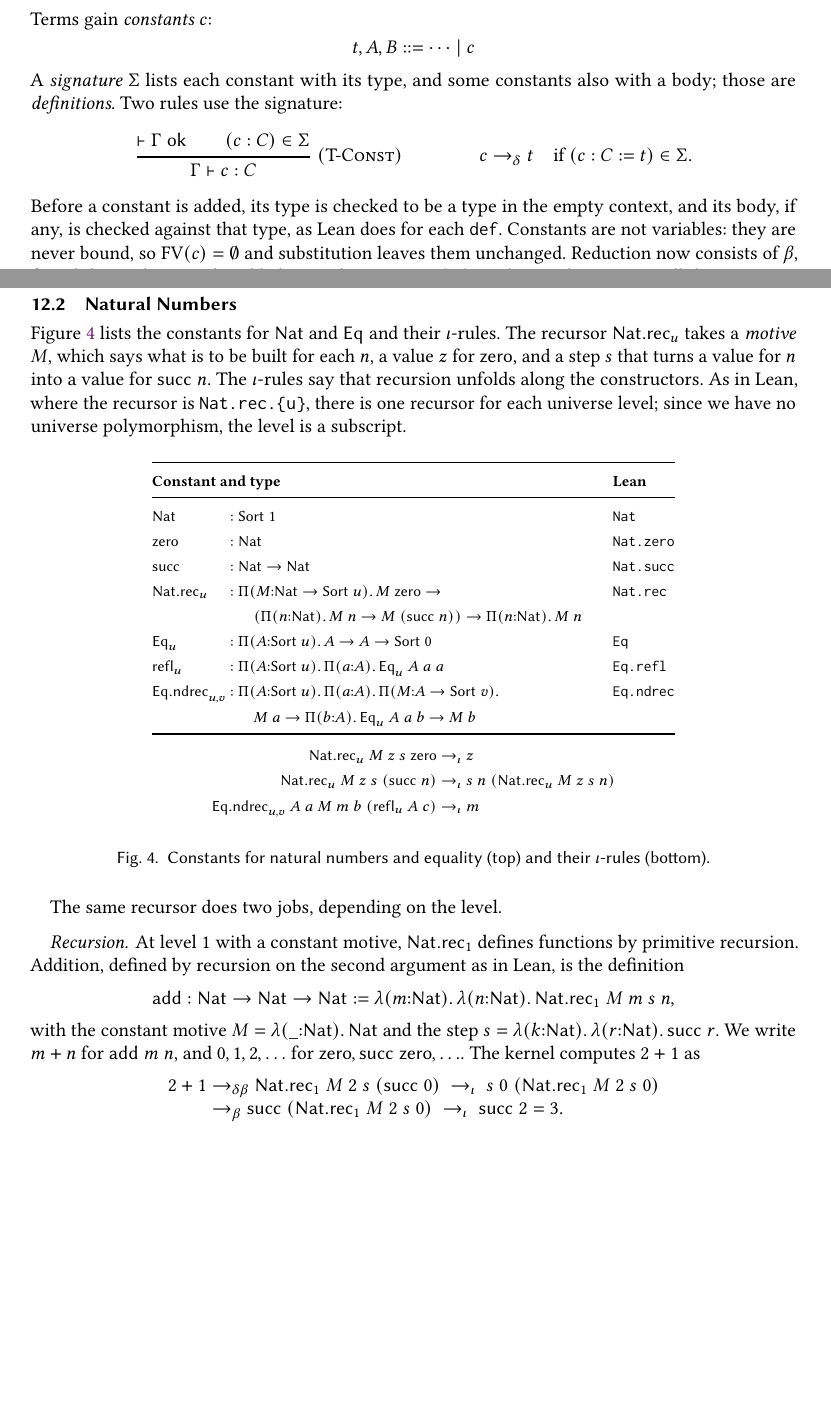
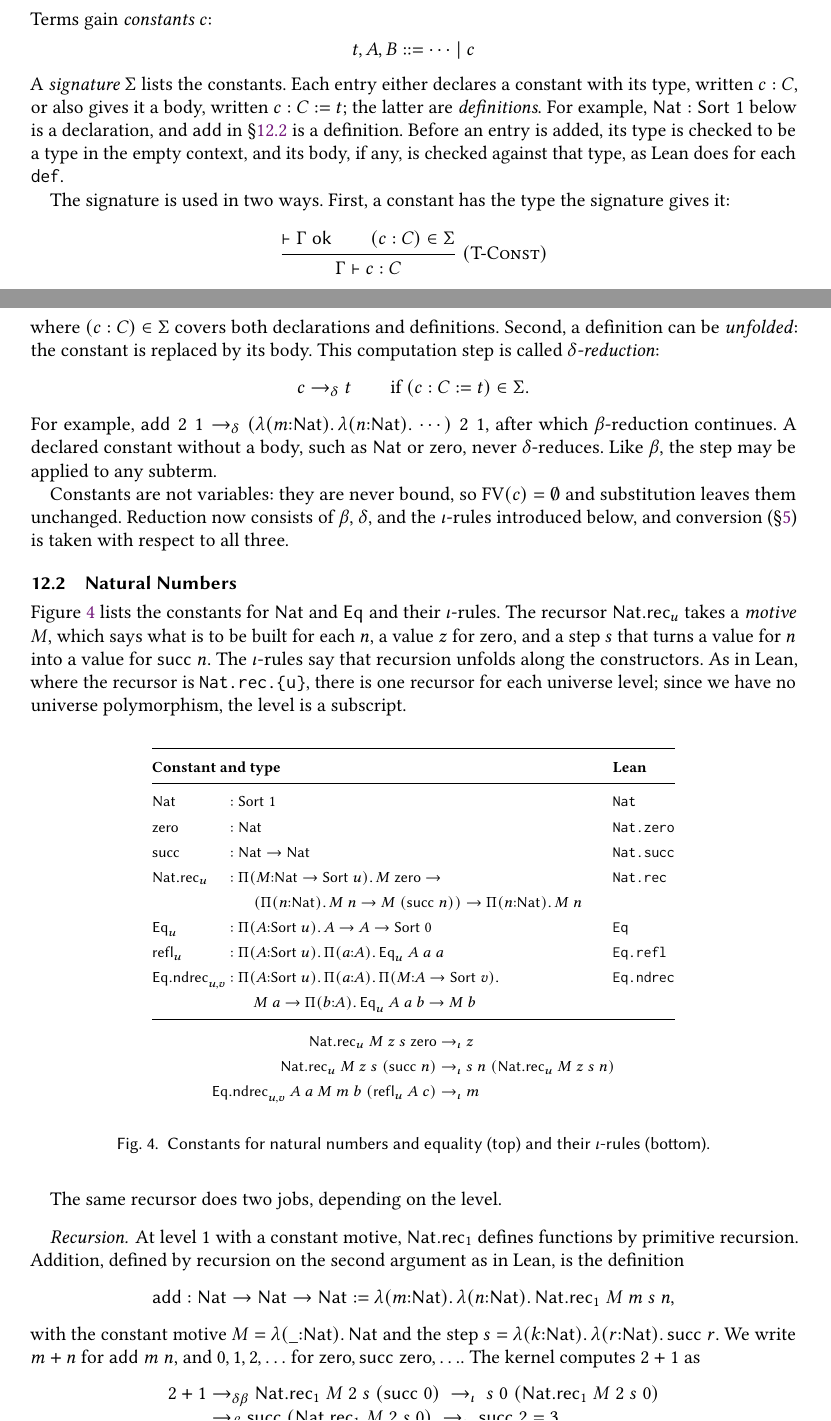
Before and after one commit to h5i-dev/MiniLean4, a LaTeX paper (docs/main.tex): two parts of pages 12 and 13 of 21, joined at a grey line, cut so that both start at the same text, the shorter picture padded with empty space. Compiled offline with pdfLaTeX.

Commit message:
docs: separate T-Const from delta-reduction and explain definition unfolding

```diff
--- a/docs/main.tex
+++ b/docs/main.tex
@@ -1062,14 +1062,26 @@ Terms gain \emph{constants} $c$:
 \[
 t, A, B ::= \cdots \mid c
 \]
-A \emph{signature} $\Sigma$ lists each constant with its type, and some constants also with a body; those are \emph{definitions}.
-Two rules use the signature:
+A \emph{signature} $\Sigma$ lists the constants.
+Each entry either declares a constant with its type, written $c : C$, or also gives it a body, written $c : C \mathrel{:=} t$; the latter are \emph{definitions}.
+For example, $\Nat : \Sort{1}$ below is a declaration, and $\add$ in \S\ref{sec:nat} is a definition.
+Before an entry is added, its type is checked to be a type in the empty context, and its body, if any, is checked against that type, as Lean does for each \texttt{def}.
+
+The signature is used in two ways.
+First, a constant has the type the signature gives it:
 \[
 \inferrule{\ctxok{\Gamma} \\ (c : C) \in \Sigma}{\Gamma \vdash c : C}\rulename{T-Const}
-\qquad\qquad
-c \deltared t \quad \text{if } (c : C \mathrel{:=} t) \in \Sigma.
-\]
-Before a constant is added, its type is checked to be a type in the empty context, and its body, if any, is checked against that type, as Lean does for each \texttt{def}.
+\]
+where $(c : C) \in \Sigma$ covers both declarations and definitions.
+Second, a definition can be \emph{unfolded}: the constant is replaced by its body.
+This computation step is called \emph{$\delta$-reduction}:
+\[
+c \deltared t \qquad \text{if } (c : C \mathrel{:=} t) \in \Sigma.
+\]
+For example, $\add\;2\;1 \deltared (\tLam{m}{\Nat}{\tLam{n}{\Nat}{\cdots}})\;2\;1$, after which $\beta$-reduction continues.
+A declared constant without a body, such as $\Nat$ or $\zero$, never $\delta$-reduces.
+Like $\beta$, the step may be applied to any subterm.
+
 Constants are not variables: they are never bound, so $\FV(c) = \emptyset$ and substitution leaves them unchanged.
 Reduction now consists of $\beta$, $\delta$, and the $\iota$-rules introduced below, and conversion (\S\ref{sec:conversion}) is taken with respect to all three.
 
```
Also changed, not shown: docs/main.pdf, 2 other files.
